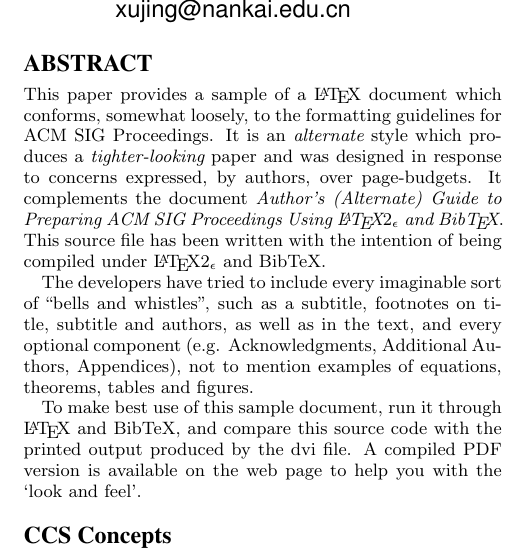
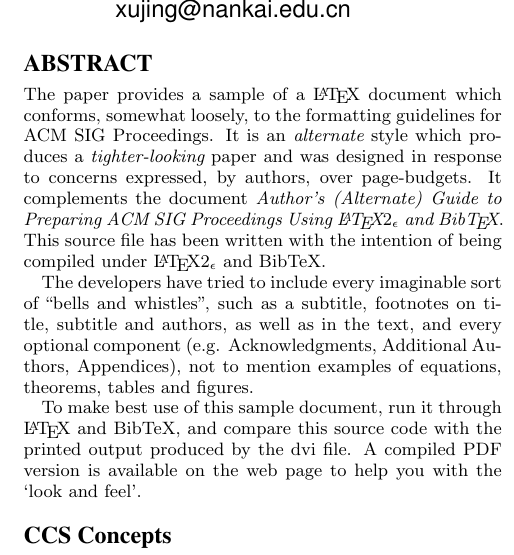
Before and after one commit to guochenkai88/2016paper1, a LaTeX paper (tex/sig-alternate-sample.tex): part of one column of page 1 of 4, cut so that both start at the same text. Compiled offline with pdfLaTeX.

```diff
--- a/tex/sig-alternate-sample.tex
+++ b/tex/sig-alternate-sample.tex
@@ -187,7 +187,7 @@
 
 \maketitle
 \begin{abstract}
-This paper provides a sample of a \LaTeX\ document which conforms,
+The paper provides a sample of a \LaTeX\ document which conforms,
 somewhat loosely, to the formatting guidelines for
 ACM SIG Proceedings. It is an {\em alternate} style which produces
 a {\em tighter-looking} paper and was designed in response to
```
